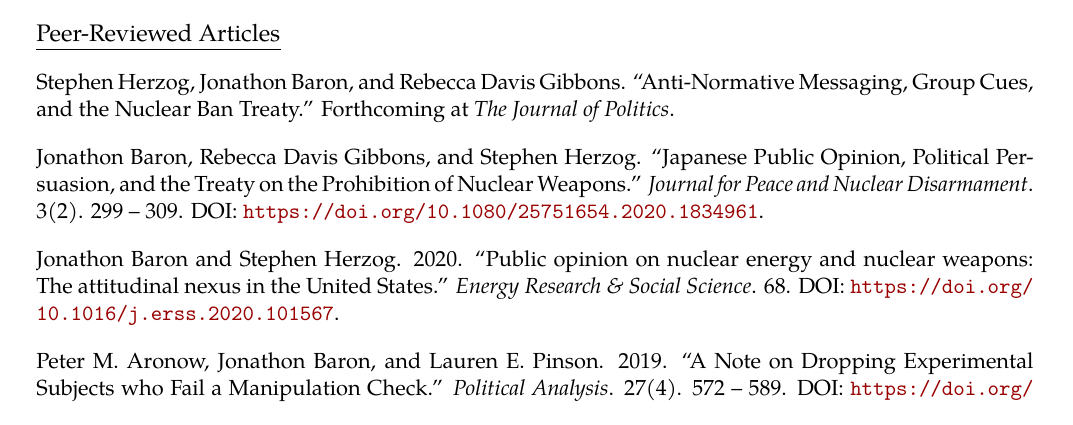
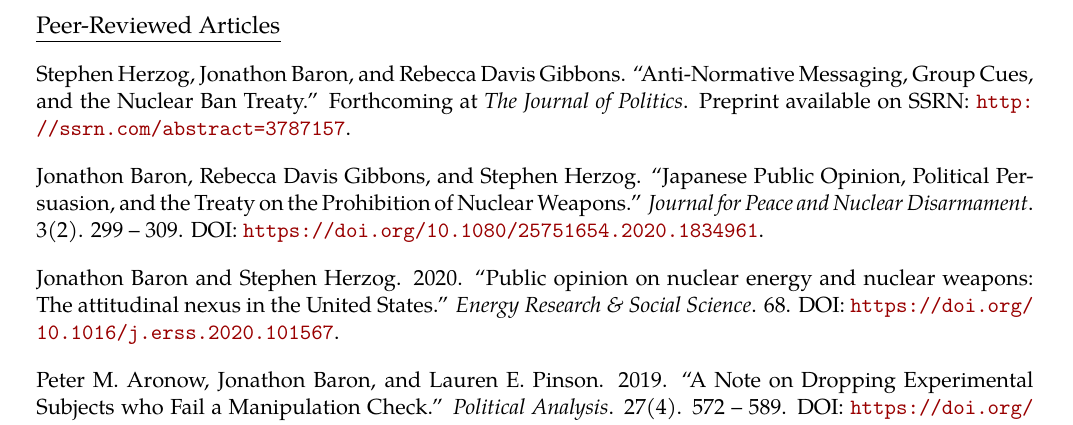
Before and after one commit to jonathonbaron/jonathonbaron.github.io, a LaTeX CV (cv/baron_cv.tex): part of page 1 of 4, cut so that both start at the same text. Compiled offline with pdfLaTeX.

Commit message:
Updates CV to include SSRN preprint of Herzog, Baron, Davis Gibbons.

```diff
--- a/cv/baron_cv.tex
+++ b/cv/baron_cv.tex
@@ -133,7 +133,7 @@
 \vspace{0.13in}
 
 \begin{tabular*}{7.1in}{p{6.925in}p{3cm}}
-Stephen Herzog, Jonathon Baron, and Rebecca Davis Gibbons. ``Anti-Normative Messaging, Group Cues, and the Nuclear Ban Treaty.'' Forthcoming at \textit{The Journal of Politics}.
+Stephen Herzog, Jonathon Baron, and Rebecca Davis Gibbons. ``Anti-Normative Messaging, Group Cues, and the Nuclear Ban Treaty.'' Forthcoming at \textit{The Journal of Politics}. Preprint available on SSRN: \url{http://ssrn.com/abstract=3787157}.
 \end{tabular*}
 
 \vspace{0.13in}
```
Also changed, not shown: cv/baron_cv.pdf, cv/baron_cv.tex (2 more changed lines), 2 other files.
